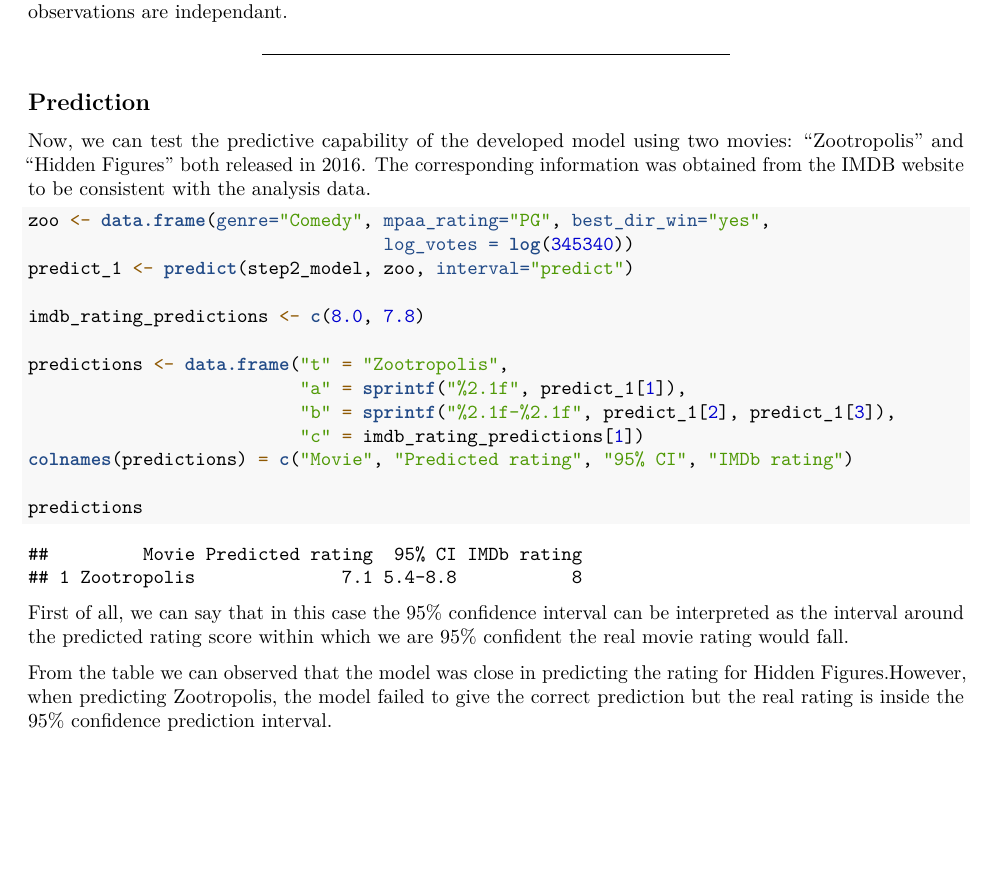
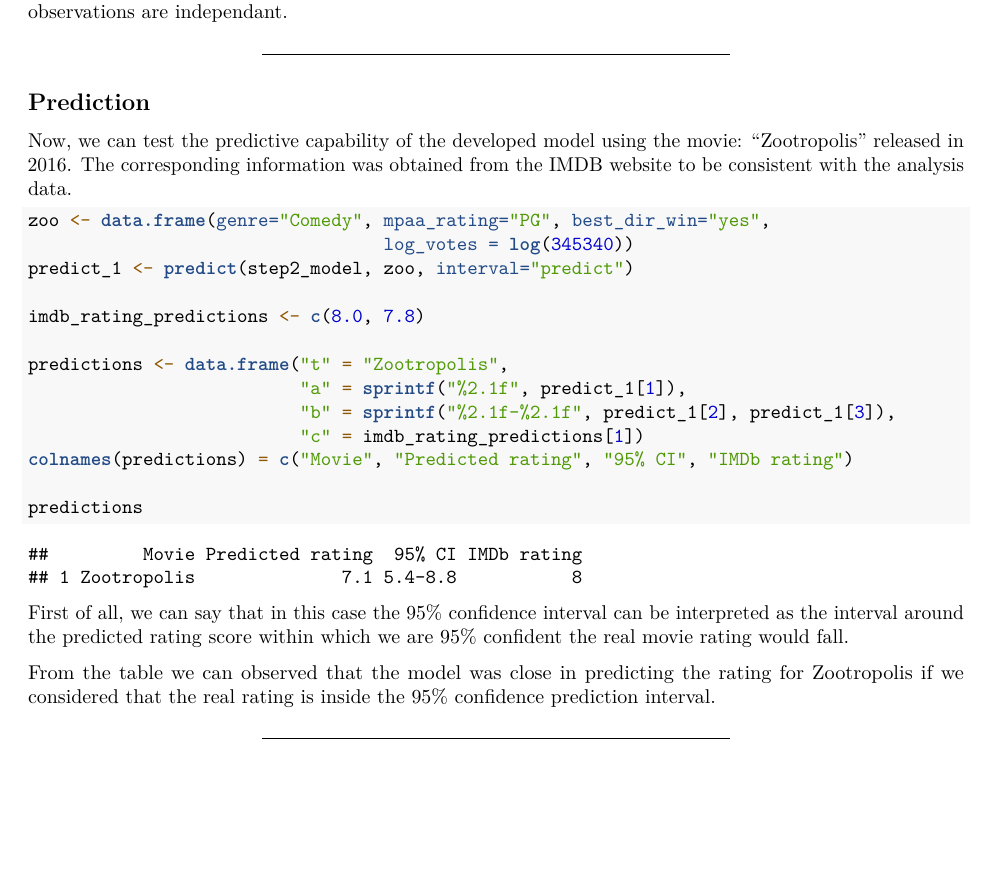
Before and after one commit to ugis22/movie_predictions, an R Markdown document (movie_predictions.Rmd): part of page 18 of 26, cut so that both start at the same text, the shorter picture padded with empty space. Rendered offline with R 4.5, knitr and Pandoc, then LaTeX, with nearby package versions.

Commit message:
Movie Predictions

````diff
--- a/movie_predictions.Rmd
+++ b/movie_predictions.Rmd
@@ -463,7 +463,7 @@ The plot above does not display any particulat pattern, so it is possible to ass
 
 ## Prediction
 
-Now, we can test the predictive capability of the developed model using two movies:  "Zootropolis" and "Hidden Figures" both released in 2016. The corresponding information was obtained from the IMDB website to be consistent with the analysis data.
+Now, we can test the predictive capability of the developed model using the movie:  "Zootropolis" released in 2016. The corresponding information was obtained from the IMDB website to be consistent with the analysis data.
 
 ```{r zootropolis_linar}
 zoo <- data.frame(genre="Comedy", mpaa_rating="PG", best_dir_win="yes",
@@ -483,7 +483,7 @@ predictions
 
 First of all, we can say that in this case the 95% confidence interval can be interpreted as the interval around the predicted rating score within which we are 95% confident the real movie rating would fall.
 
-From the table we can observed that the model was close in predicting the rating for Hidden Figures.However, when predicting Zootropolis, the model failed to give the correct prediction but the real rating is inside the 95% confidence prediction interval.
+From the table we can observed that the model was close in predicting the rating for Zootropolis if we considered that the real rating is inside the 95% confidence prediction interval.
 
 * * *
 
````
